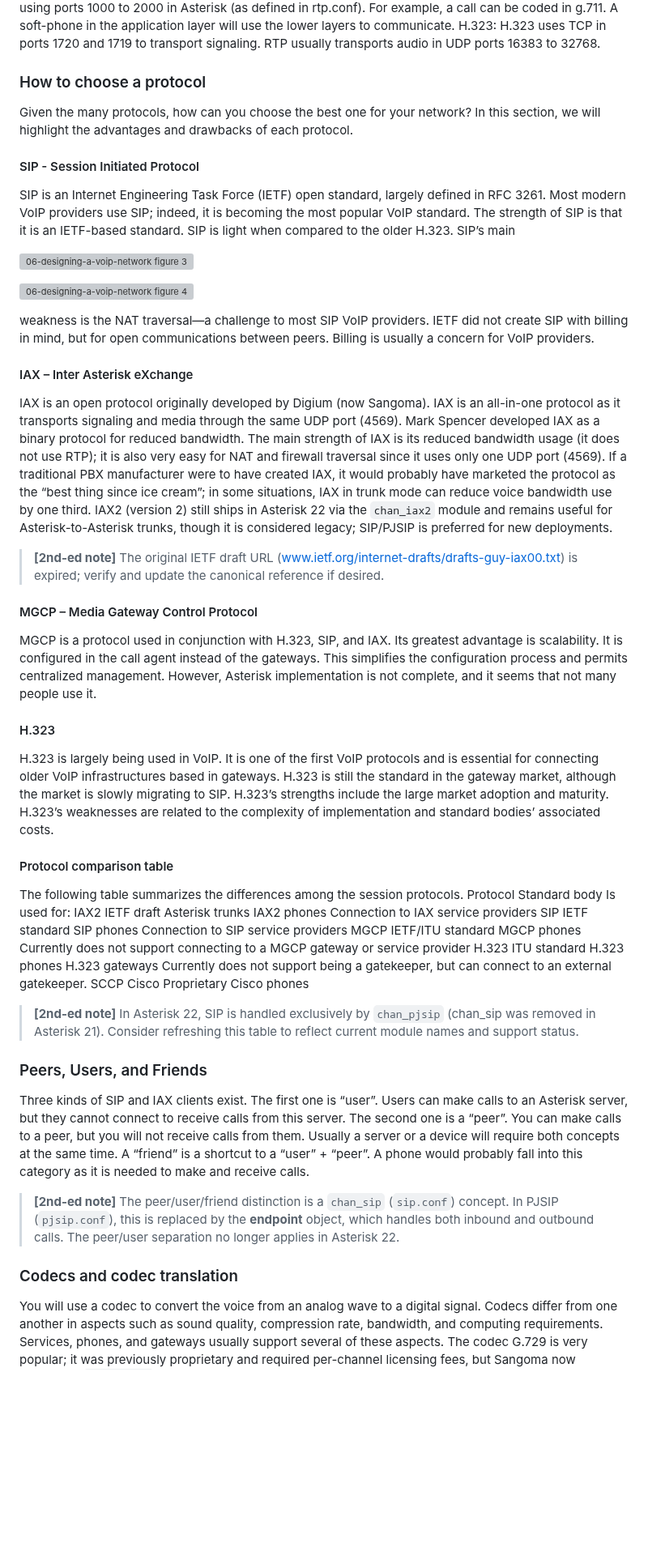
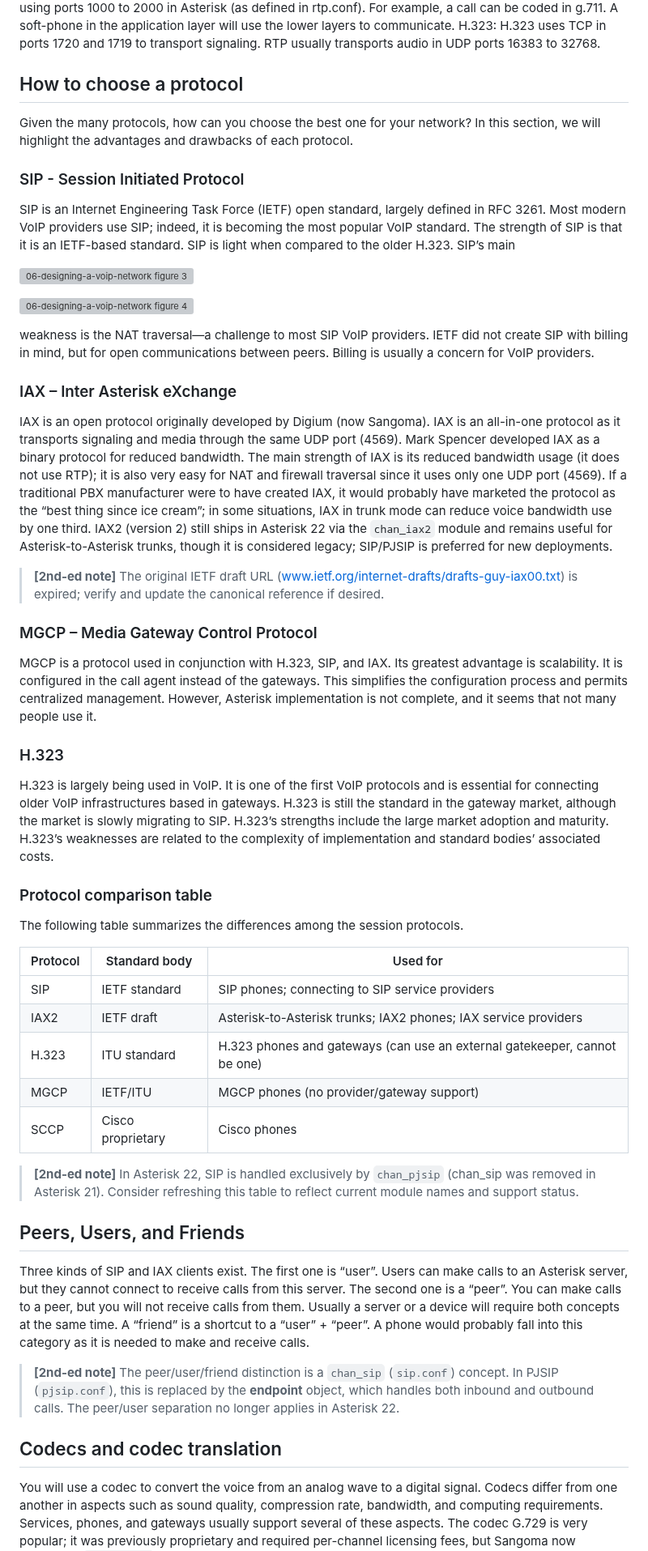
Before and after one commit to flaviogoncalves/asterisk-guide, a Markdown page: src/chapters/06-designing-voip-network.md, the part around one of its changes. Shown at 81% size. Drawn GitHub-style; blank space fills up the shorter version; grey boxes are pictures that could not be loaded.

```diff
--- a/src/chapters/06-designing-voip-network.md
+++ b/src/chapters/06-designing-voip-network.md
@@ -50,11 +48,11 @@ As you can see below, VoIP uses a set of different protocols working together. D
 
 The first four layers represent a data network, just like the Internet you have in your business or home. You can use some QoS protocols like “diffserv” or “cbwfq” to prioritize voice packets and enhance voice quality. Most VoIP protocols use real-time protocol (RTP) as the transport protocol of choice. In the session layer, protocols are responsible for setting up and closing the calls. H.323 is one of the oldest and mature protocols in this area. SIP is now pervasive in the VoIP provider market, putting aside H.323. Signaling protocols use TCP or UDP to transport the packets. In the presentation layer, the codecs transform the multimedia stream from one format to another based on different characteristics. For example: SIP: SIP uses UDP or TCP in port 5060 to transport signaling. RTP transports the audio stream using ports 1000 to 2000 in Asterisk (as defined in rtp.conf). For example, a call can be coded in g.711. A soft-phone in the application layer will use the lower layers to communicate. H.323: H.323 uses TCP in ports 1720 and 1719 to transport signaling. RTP usually transports audio in UDP ports 16383 to 32768.
 
-### How to choose a protocol
+## How to choose a protocol
 
 Given the many protocols, how can you choose the best one for your network? In this section, we will highlight the advantages and drawbacks of each protocol.
 
-#### SIP - Session Initiated Protocol
+### SIP - Session Initiated Protocol
 
 SIP is an Internet Engineering Task Force (IETF) open standard, largely defined in RFC 3261. Most modern VoIP providers use SIP; indeed, it is becoming the most popular VoIP standard. The strength of SIP is that it is an IETF-based standard. SIP is light when compared to the older H.323. SIP’s main
 
@@ -64,33 +62,41 @@ SIP is an Internet Engineering Task Force (IETF) open standard, largely defined
 
 weakness is the NAT traversal—a challenge to most SIP VoIP providers. IETF did not create SIP with billing in mind, but for open communications between peers. Billing is usually a concern for VoIP providers.
 
-#### IAX – Inter Asterisk eXchange
+### IAX – Inter Asterisk eXchange
 
 IAX is an open protocol originally developed by Digium (now Sangoma). IAX is an all-in-one protocol as it transports signaling and media through the same UDP port (4569). Mark Spencer developed IAX as a binary protocol for reduced bandwidth. The main strength of IAX is its reduced bandwidth usage (it does not use RTP); it is also very easy for NAT and firewall traversal since it uses only one UDP port (4569). If a traditional PBX manufacturer were to have created IAX, it would probably have marketed the protocol as the “best thing since ice cream”; in some situations, IAX in trunk mode can reduce voice bandwidth use by one third. IAX2 (version 2) still ships in Asterisk 22 via the `chan_iax2` module and remains useful for Asterisk-to-Asterisk trunks, though it is considered legacy; SIP/PJSIP is preferred for new deployments.
 
 > **[2nd-ed note]** The original IETF draft URL (www.ietf.org/internet-drafts/drafts-guy-iax00.txt) is expired; verify and update the canonical reference if desired.
 
-#### MGCP – Media Gateway Control Protocol
+### MGCP – Media Gateway Control Protocol
 
 MGCP is a protocol used in conjunction with H.323, SIP, and IAX. Its greatest advantage is scalability. It is configured in the call agent instead of the gateways. This simplifies the configuration process and permits centralized management. However, Asterisk implementation is not complete, and it seems that not many people use it.
 
-#### H.323
+### H.323
 
 H.323 is largely being used in VoIP. It is one of the first VoIP protocols and is essential for connecting older VoIP infrastructures based in gateways. H.323 is still the standard in the gateway market, although the market is slowly migrating to SIP. H.323’s strengths include the large market adoption and maturity. H.323’s weaknesses are related to the complexity of implementation and standard bodies’ associated costs.
 
-#### Protocol comparison table
+### Protocol comparison table
 
-The following table summarizes the differences among the session protocols. Protocol Standard body Is used for: IAX2 IETF draft Asterisk trunks IAX2 phones Connection to IAX service providers SIP IETF standard SIP phones Connection to SIP service providers MGCP IETF/ITU standard MGCP phones Currently does not support connecting to a MGCP gateway or service provider H.323 ITU standard H.323 phones H.323 gateways Currently does not support being a gatekeeper, but can connect to an external gatekeeper. SCCP Cisco Proprietary Cisco phones
+The following table summarizes the differences among the session protocols.
+
+| Protocol | Standard body | Used for |
+|----------|---------------|----------|
+| SIP | IETF standard | SIP phones; connecting to SIP service providers |
+| IAX2 | IETF draft | Asterisk-to-Asterisk trunks; IAX2 phones; IAX service providers |
+| H.323 | ITU standard | H.323 phones and gateways (can use an external gatekeeper, cannot be one) |
+| MGCP | IETF/ITU | MGCP phones (no provider/gateway support) |
+| SCCP | Cisco proprietary | Cisco phones |
 
 > **[2nd-ed note]** In Asterisk 22, SIP is handled exclusively by `chan_pjsip` (chan_sip was removed in Asterisk 21). Consider refreshing this table to reflect current module names and support status.
 
-### Peers, Users, and Friends
+## Peers, Users, and Friends
 
 Three kinds of SIP and IAX clients exist. The first one is “user”. Users can make calls to an Asterisk server, but they cannot connect to receive calls from this server. The second one is a “peer”. You can make calls to a peer, but you will not receive calls from them. Usually a server or a device will require both concepts at the same time. A “friend” is a shortcut to a “user” + “peer”. A phone would probably fall into this category as it is needed to make and receive calls.
 
 > **[2nd-ed note]** The peer/user/friend distinction is a `chan_sip` (`sip.conf`) concept. In PJSIP (`pjsip.conf`), this is replaced by the **endpoint** object, which handles both inbound and outbound calls. The peer/user separation no longer applies in Asterisk 22.
 
-### Codecs and codec translation
+## Codecs and codec translation
 
 You will use a codec to convert the voice from an analog wave to a digital signal. Codecs differ from one another in aspects such as sound quality, compression rate, bandwidth, and computing requirements. Services, phones, and gateways usually support several of these aspects. The codec G.729 is very popular; it was previously proprietary and required per-channel licensing fees, but Sangoma now distributes `codec_g729` binary modules free of charge for Asterisk 22.
 
```
Also changed, not shown: other parts of src/chapters/06-designing-voip-network.md (+58 -23 lines).
